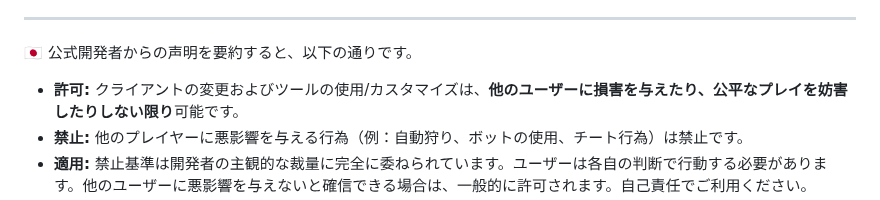
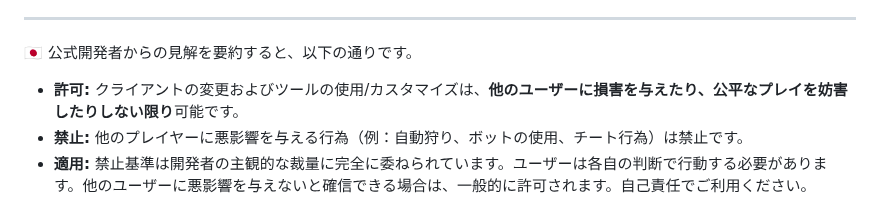
Before and after one commit to DJTOMATO/SpeakiRPG, a Markdown page: README.md, the part around the change. Drawn GitHub-style.

```diff
--- a/README.md
+++ b/README.md
@@ -155,7 +155,7 @@ So, according to the official developer statement:
 * **Enforcement:** Ban criteria are entirely at the developer's subjective discretion. Users must exercise their own judgment—if you are certain it does not affect others, it is generally permitted. Use at your own risk.
 ---
 🇯🇵
-公式開発者からの声明を要約すると、以下の通りです。
+公式開発者からの見解を要約すると、以下の通りです。
 * **許可:** クライアントの変更およびツールの使用/カスタマイズは、**他のユーザーに損害を与えたり、公平なプレイを妨害したりしない限り**可能です。
 * **禁止:** 他のプレイヤーに悪影響を与える行為（例：自動狩り、ボットの使用、チート行為）は禁止です。
 * **適用:** 禁止基準は開発者の主観的な裁量に完全に委ねられています。ユーザーは各自の判断で行動する必要があります。他のユーザーに悪影響を与えないと確信できる場合は、一般的に許可されます。自己責任でご利用ください。
```
